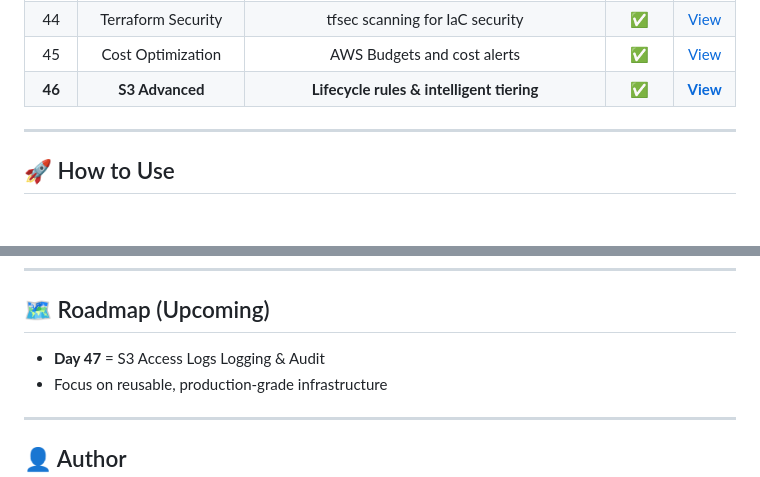
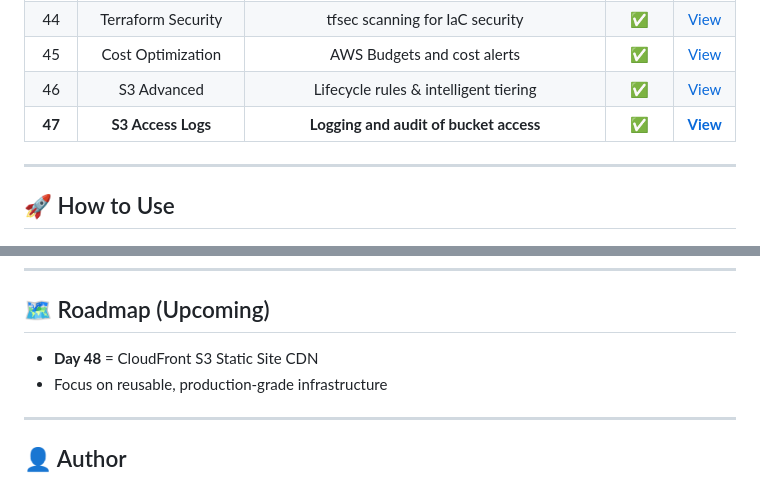
Before and after one commit to nacholiya/100-Days-AWS-Terraform-Challenge, a Markdown page: README.md, 2 parts joined by grey strips. Rendered like a GitHub page.

```diff
--- a/README.md
+++ b/README.md
@@ -92,7 +92,8 @@ This challenge focuses on **consistency, depth, and real-world DevOps skills**.
 | 43 | GitHub Actions | Terraform CI pipeline ( fmt check, init, validate ) | ✅ | [View](./.github/workflows/terraform-ci.yml) |
 | 44 | Terraform Security | tfsec scanning for IaC security | ✅ | [View](./Day-44-security) |
 | 45 | Cost Optimization | AWS Budgets and cost alerts | ✅ | [View](./Day-45-cost) |
-| **46** | **S3 Advanced** | **Lifecycle rules & intelligent tiering** | **✅** | **[View](./Day-46-s3-advanced)** |
+| 46 | S3 Advanced | Lifecycle rules & intelligent tiering | ✅ | [View](./Day-46-s3-advanced) |
+| **47** | **S3 Access Logs** | **Logging and audit of bucket access** | **✅** | **[View](./Day-47-s3-logs)** |
 
 ---
 
@@ -113,7 +114,7 @@ terraform destroy
 ---
 
 ## 🗺️ Roadmap (Upcoming)
-- **Day 47** =  S3 Access Logs Logging & Audit
+- **Day 48** =  CloudFront S3 Static Site CDN
 - Focus on reusable, production-grade infrastructure
 
 ---
```
